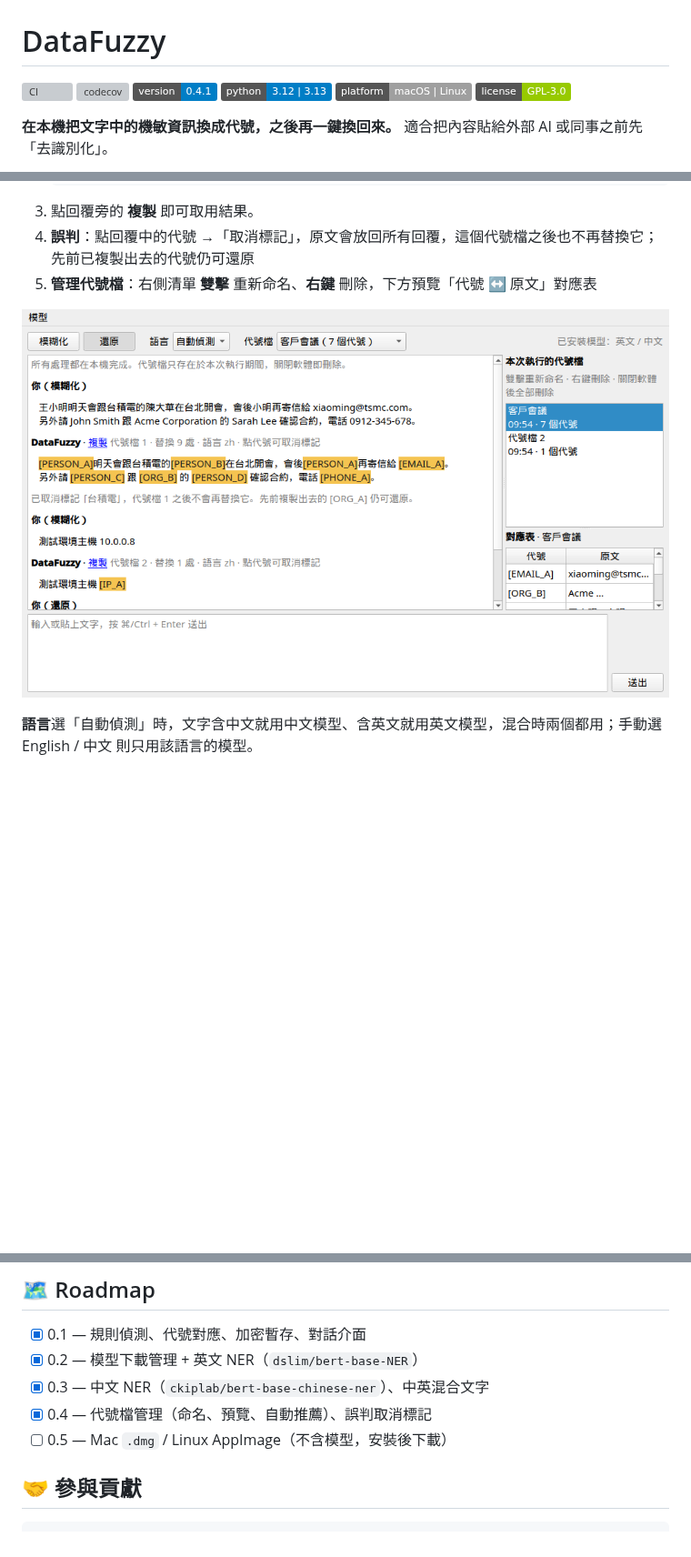
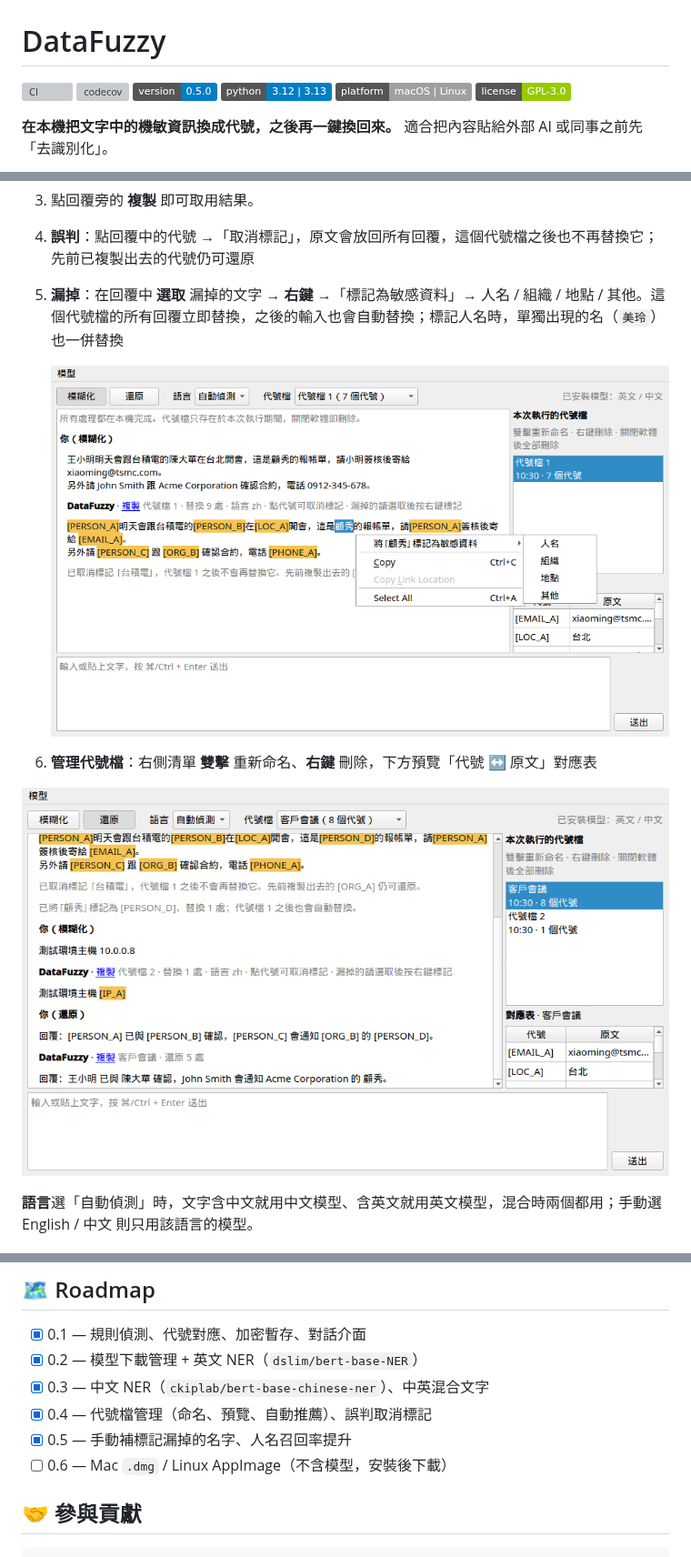
Before and after one commit to AquilaWei/DataFuzzy, a Markdown page: README.md, 3 parts joined by grey strips. Shown at 91% size. Drawn GitHub-style; pictures changed too: docs/assets/mark-menu.png (added), docs/assets/screenshot.png; badges without logos; blank space fills up the shorter version; grey boxes are pictures that could not be loaded.

Commit message:
docs: document manual marking
Co-Authored-By: Claude Opus 5 <noreply@anthropic.com>

````diff
--- a/README.md
+++ b/README.md
@@ -2,7 +2,7 @@
 
 [![CI](https://github.com/AquilaWei/DataFuzzy/actions/workflows/ci.yml/badge.svg)](https://github.com/AquilaWei/DataFuzzy/actions/workflows/ci.yml)
 [![codecov](https://codecov.io/gh/AquilaWei/DataFuzzy/graph/badge.svg)](https://codecov.io/gh/AquilaWei/DataFuzzy)
-![Version](https://img.shields.io/badge/version-0.4.1-blue)
+![Version](https://img.shields.io/badge/version-0.5.0-blue)
 ![Python](https://img.shields.io/badge/python-3.12%20%7C%203.13-blue)
 ![Platform](https://img.shields.io/badge/platform-macOS%20%7C%20Linux-lightgrey)
 [![License: GPL v3](https://img.shields.io/badge/license-GPL--3.0-green)](LICENSE)
@@ -72,7 +73,10 @@ uv run datafuzzy
    ```
 3. 點回覆旁的 **複製** 即可取用結果。
 4. **誤判**：點回覆中的代號 →「取消標記」，原文會放回所有回覆，這個代號檔之後也不再替換它；先前已複製出去的代號仍可還原
-5. **管理代號檔**：右側清單 **雙擊** 重新命名、**右鍵** 刪除，下方預覽「代號 ↔ 原文」對應表
+5. **漏掉**：在回覆中 **選取** 漏掉的文字 → **右鍵** →「標記為敏感資料」→ 人名 / 組織 / 地點 / 其他。這個代號檔的所有回覆立即替換，之後的輸入也會自動替換；標記人名時，單獨出現的名（`美玲`）也一併替換
+
+   ![mark](docs/assets/mark-menu.png)
+6. **管理代號檔**：右側清單 **雙擊** 重新命名、**右鍵** 刪除，下方預覽「代號 ↔ 原文」對應表
 
 ![screenshot](docs/assets/screenshot.png)
 
@@ -130,7 +135,8 @@ src/datafuzzy/
 - [x] 0.2 — 模型下載管理 + 英文 NER（`dslim/bert-base-NER`）
 - [x] 0.3 — 中文 NER（`ckiplab/bert-base-chinese-ner`）、中英混合文字
 - [x] 0.4 — 代號檔管理（命名、預覽、自動推薦）、誤判取消標記
-- [ ] 0.5 — Mac `.dmg` / Linux AppImage（不含模型，安裝後下載）
+- [x] 0.5 — 手動補標記漏掉的名字、人名召回率提升
+- [ ] 0.6 — Mac `.dmg` / Linux AppImage（不含模型，安裝後下載）
 
 ## 🤝 參與貢獻
 
````
Also changed, not shown: other parts of README.md (+3 -1 lines), docs/assets/demo.gif.
